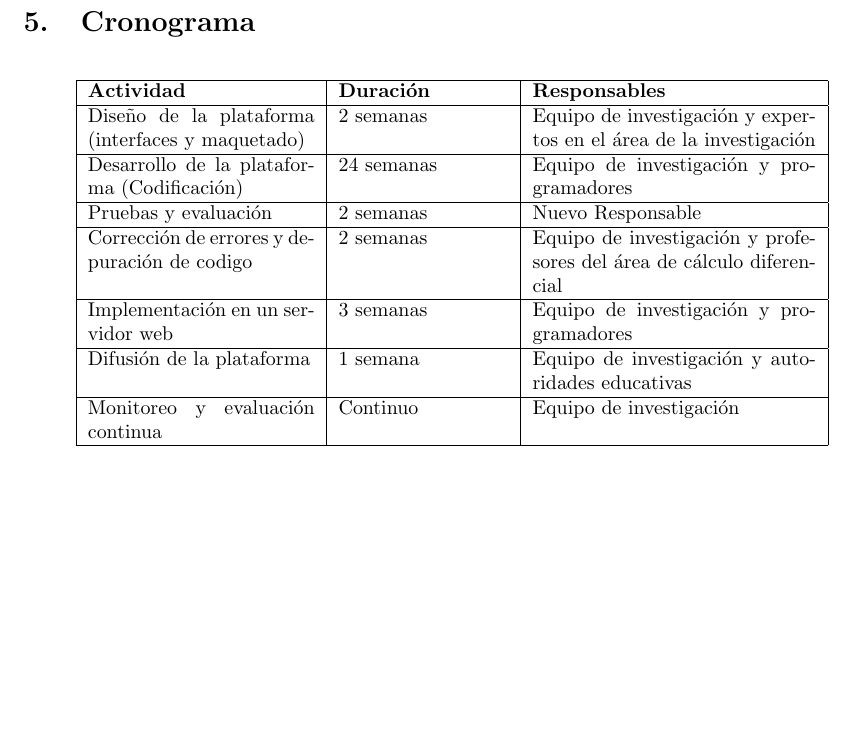
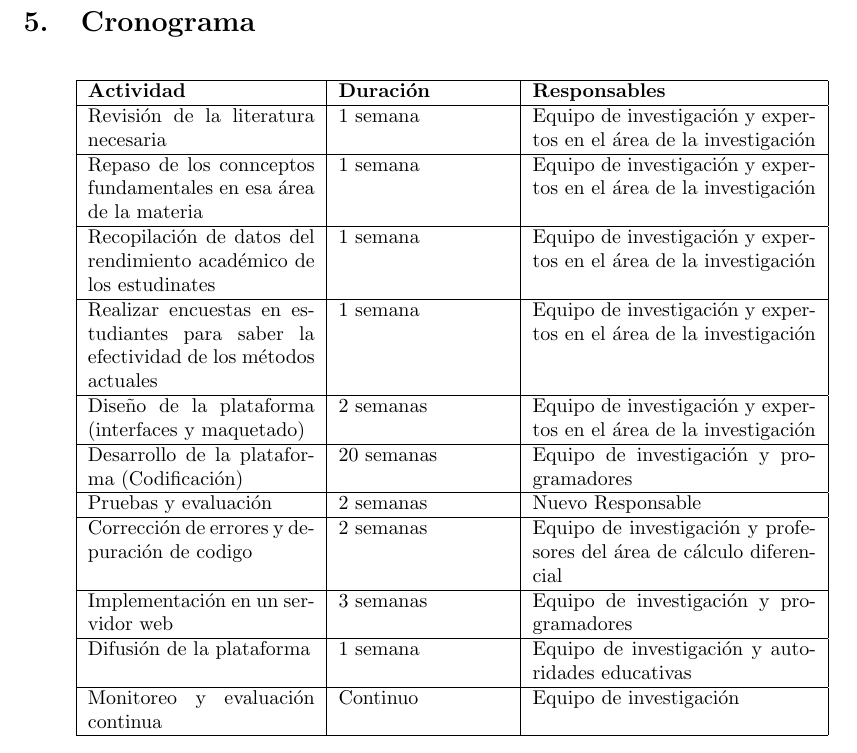
Before and after one commit to XMarioxX/proyectoInvestigaci-n, a LaTeX document (Protocolo de Investigación/Protocolo.TeX): part of page 12 of 16, cut so that both start at the same text, the shorter picture padded with empty space. Compiled offline with pdfLaTeX.

Commit message:
Add information to cronogram

```diff
--- a/Protocolo de Investigación/Protocolo.TeX
+++ b/Protocolo de Investigación/Protocolo.TeX
@@ -261,9 +261,17 @@ Ya recabados los datos, se procederá a realizar el procesamiento y análisis de
   \hline
   \textbf{Actividad} & \textbf{Duración} & \textbf{Responsables} \\
   \hline
+  Revisión de la literatura necesaria & 1 semana & Equipo de investigación y expertos en el área de la investigación\\
+  \hline
+  Repaso de los connceptos fundamentales en esa área de la materia & 1 semana & Equipo de investigación y expertos en el área de la investigación\\
+  \hline
+  Recopilación de datos del rendimiento académico de los estudinates& 1 semana & Equipo de investigación y expertos en el área de la investigación\\
+  \hline
+  Realizar encuestas en estudiantes para saber la efectividad de los métodos actuales & 1 semana & Equipo de investigación y expertos en el área de la investigación \\
+  \hline
   Diseño de la plataforma (interfaces y maquetado) & 2 semanas & Equipo de investigación y expertos en el área de la investigación\\ % Contenido de la segunda fila
   \hline
-  Desarrollo de la plataforma (Codificación) & 24 semanas & Equipo de investigación y programadores \\ % Contenido de la tercera fila
+  Desarrollo de la plataforma (Codificación) & 20 semanas & Equipo de investigación y programadores \\ % Contenido de la tercera fila
   \hline
   Pruebas y evaluación  & 2 semanas & Nuevo Responsable \\
   \hline
```
Also changed, not shown: Protocolo de Investigación/Protocolo.pdf, 6 other files.
